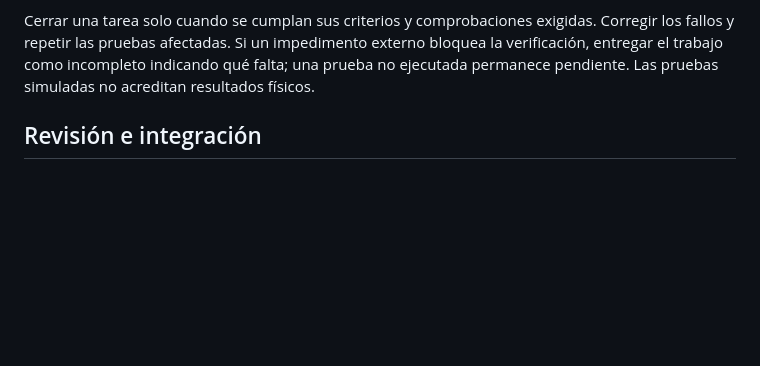
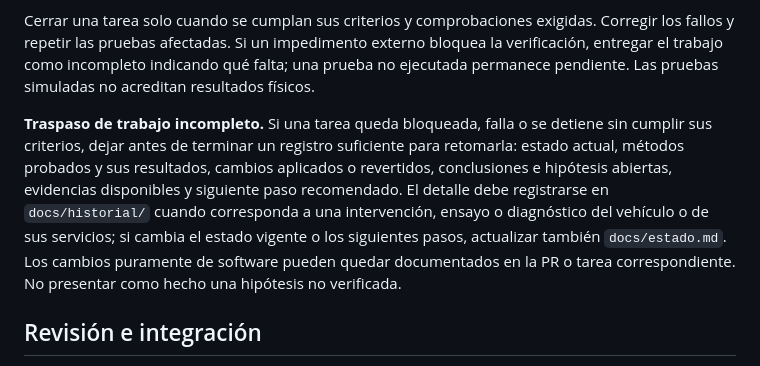
Before and after one commit to miguelcruz7/kame, a Markdown page: AGENTS.md, the part around the change. GitHub-like rendering; blank space fills up the shorter version.

Commit message:
Require handoff notes for incomplete work (#6)

```diff
--- a/AGENTS.md
+++ b/AGENTS.md
@@ -39,6 +39,8 @@ Para cambios versionados: tarea → rama → cambio → comprobaciones → revis
 
 Cerrar una tarea solo cuando se cumplan sus criterios y comprobaciones exigidas. Corregir los fallos y repetir las pruebas afectadas. Si un impedimento externo bloquea la verificación, entregar el trabajo como incompleto indicando qué falta; una prueba no ejecutada permanece pendiente. Las pruebas simuladas no acreditan resultados físicos.
 
+**Traspaso de trabajo incompleto.** Si una tarea queda bloqueada, falla o se detiene sin cumplir sus criterios, dejar antes de terminar un registro suficiente para retomarla: estado actual, métodos probados y sus resultados, cambios aplicados o revertidos, conclusiones e hipótesis abiertas, evidencias disponibles y siguiente paso recomendado. El detalle debe registrarse en `docs/historial/` cuando corresponda a una intervención, ensayo o diagnóstico del vehículo o de sus servicios; si cambia el estado vigente o los siguientes pasos, actualizar también `docs/estado.md`. Los cambios puramente de software pueden quedar documentados en la PR o tarea correspondiente. No presentar como hecho una hipótesis no verificada.
+
 ## Revisión e integración
 
 El agente revisa sus diferencias: alcance, efectos, documentación, secretos y resultados. Si el encargo reserva la revisión a una persona u otro revisor, mantener la PR pendiente hasta recibirla.
```
